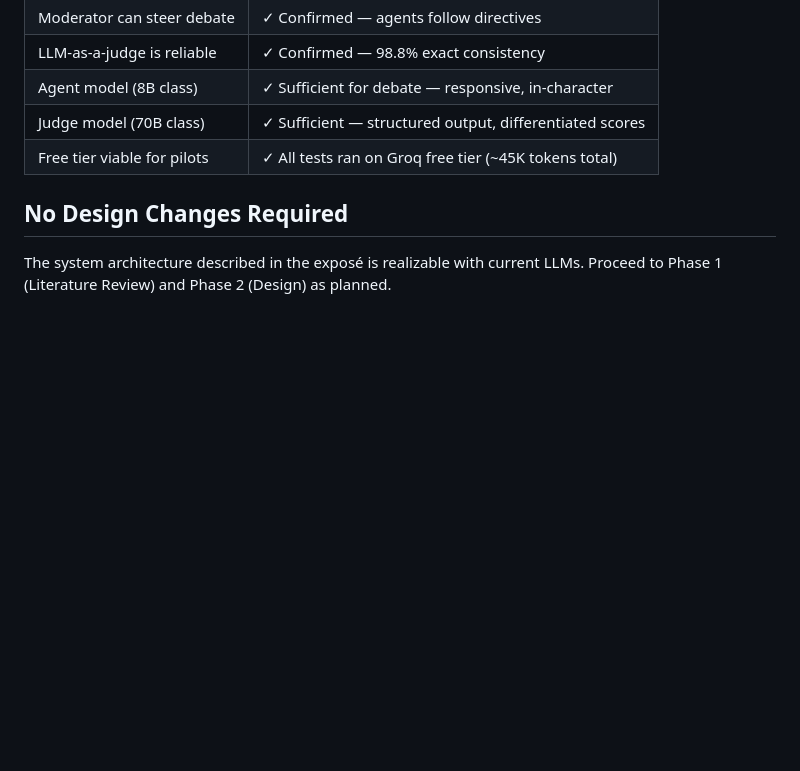
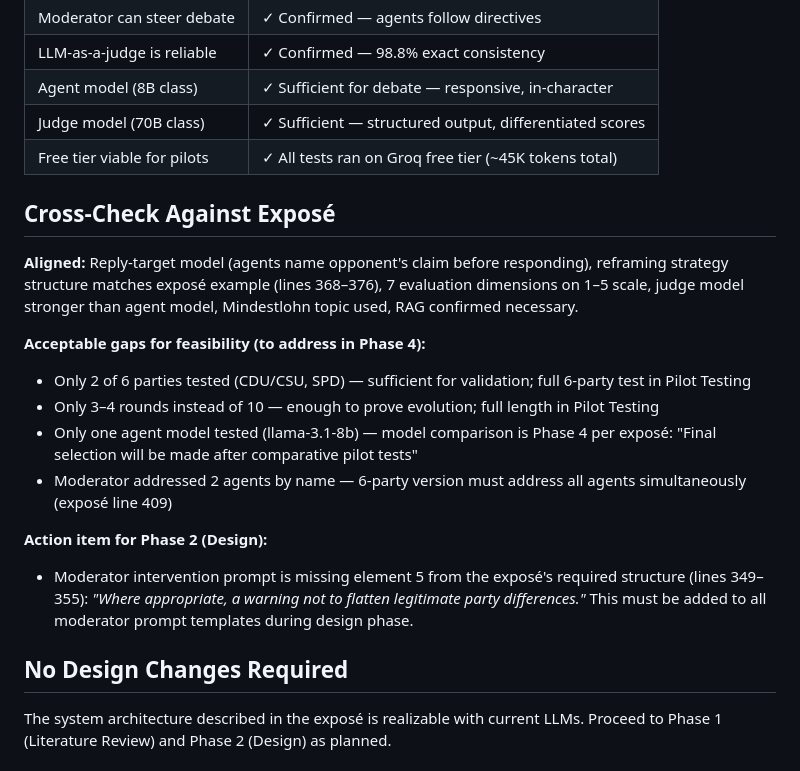
Before and after one commit to ayoisstillhere/strategy-matters-thesis, a Markdown page: pilots/feasibility/feasibility_report.md, the part around the change. Rendered like a GitHub page; blank space fills up the shorter version.

Commit message:
Gaps in feasibility chec

```diff
--- a/pilots/feasibility/feasibility_report.md
+++ b/pilots/feasibility/feasibility_report.md
@@ -88,6 +88,21 @@ Three pilot tests were conducted to validate the core thesis design before commi
 | Judge model (70B class) | ✓ Sufficient — structured output, differentiated scores |
 | Free tier viable for pilots | ✓ All tests ran on Groq free tier (~45K tokens total) |
 
+## Cross-Check Against Exposé
+
+**Aligned:** Reply-target model (agents name opponent's claim before responding), reframing strategy structure matches exposé example (lines 368–376), 7 evaluation dimensions on 1–5 scale, judge model stronger than agent model, Mindestlohn topic used, RAG confirmed necessary.
+
+**Acceptable gaps for feasibility (to address in Phase 4):**
+
+- Only 2 of 6 parties tested (CDU/CSU, SPD) — sufficient for validation; full 6-party test in Pilot Testing
+- Only 3–4 rounds instead of 10 — enough to prove evolution; full length in Pilot Testing
+- Only one agent model tested (llama-3.1-8b) — model comparison is Phase 4 per exposé: "Final selection will be made after comparative pilot tests"
+- Moderator addressed 2 agents by name — 6-party version must address all agents simultaneously (exposé line 409)
+
+**Action item for Phase 2 (Design):**
+
+- Moderator intervention prompt is missing element 5 from the exposé's required structure (lines 349–355): *"Where appropriate, a warning not to flatten legitimate party differences."* This must be added to all moderator prompt templates during design phase.
+
 ## No Design Changes Required
 
 The system architecture described in the exposé is realizable with current LLMs. Proceed to Phase 1 (Literature Review) and Phase 2 (Design) as planned.
```
